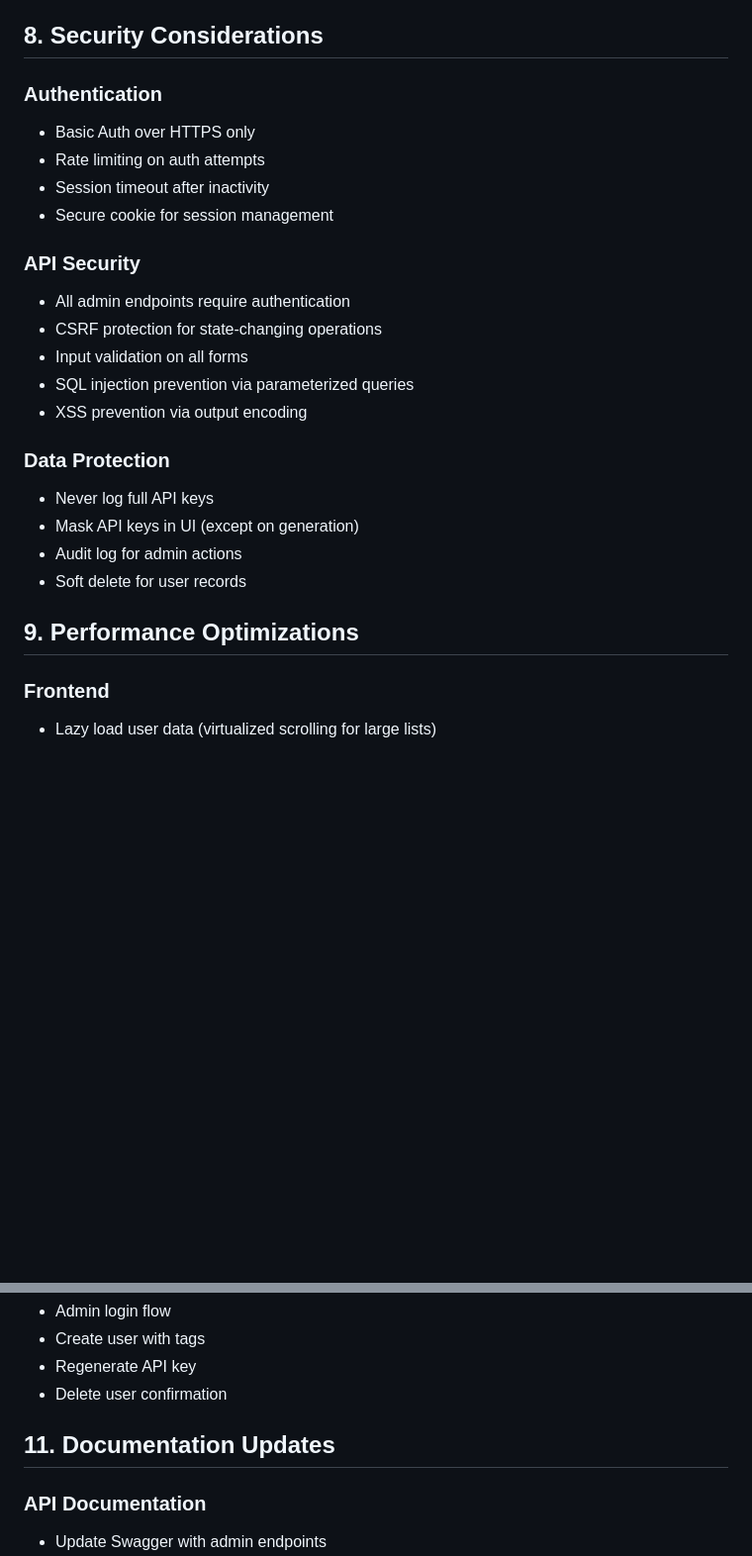
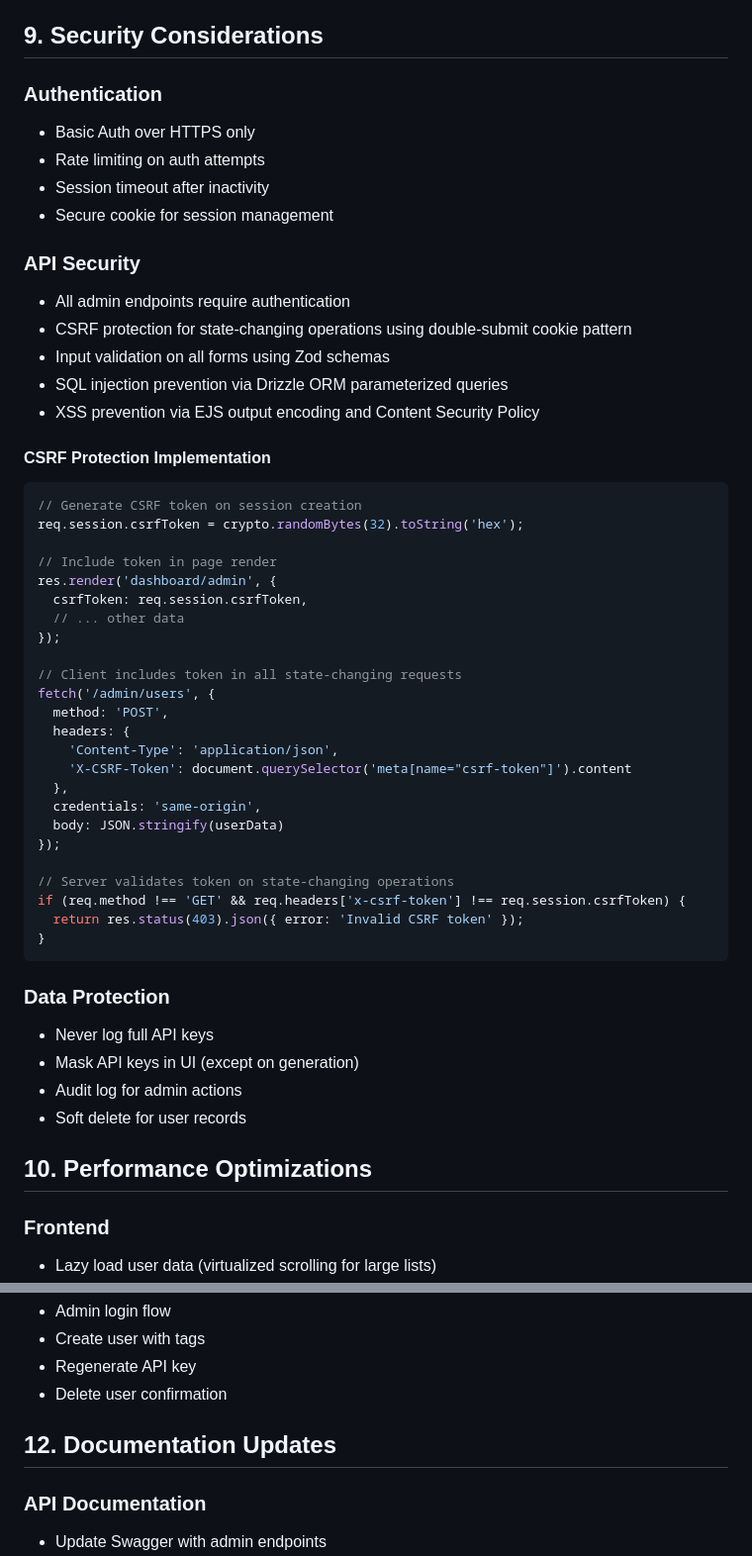
Before and after one commit to idachev/claude-code-stats-server, a Markdown page: docs/tasks/task-20250822-user-management-admin-ui.md, 2 parts joined by grey strips. Shown: that part at 99% size. Rendered like a GitHub page; blank space fills up the shorter version.

````diff
--- a/docs/tasks/task-20250822-user-management-admin-ui.md
+++ b/docs/tasks/task-20250822-user-management-admin-ui.md
@@ -434,7 +508,7 @@ class AdminUIManager {
 4. Mobile responsiveness
 5. Cross-browser testing
 
-## 8. Security Considerations
+## 9. Security Considerations
 
 ### Authentication
 
@@ -446,10 +520,39 @@ class AdminUIManager {
 ### API Security
 
 - All admin endpoints require authentication
-- CSRF protection for state-changing operations
-- Input validation on all forms
-- SQL injection prevention via parameterized queries
-- XSS prevention via output encoding
+- CSRF protection for state-changing operations using double-submit cookie pattern
+- Input validation on all forms using Zod schemas
+- SQL injection prevention via Drizzle ORM parameterized queries
+- XSS prevention via EJS output encoding and Content Security Policy
+
+#### CSRF Protection Implementation
+
+```typescript
+// Generate CSRF token on session creation
+req.session.csrfToken = crypto.randomBytes(32).toString('hex');
+
+// Include token in page render
+res.render('dashboard/admin', {
+  csrfToken: req.session.csrfToken,
+  // ... other data
+});
+
+// Client includes token in all state-changing requests
+fetch('/admin/users', {
+  method: 'POST',
+  headers: {
+    'Content-Type': 'application/json',
+    'X-CSRF-Token': document.querySelector('meta[name="csrf-token"]').content
+  },
+  credentials: 'same-origin',
+  body: JSON.stringify(userData)
+});
+
+// Server validates token on state-changing operations
+if (req.method !== 'GET' && req.headers['x-csrf-token'] !== req.session.csrfToken) {
+  return res.status(403).json({ error: 'Invalid CSRF token' });
+}
+```
 
 ### Data Protection
 
@@ -458,7 +561,7 @@ class AdminUIManager {
 - Audit log for admin actions
 - Soft delete for user records
 
-## 9. Performance Optimizations
+## 10. Performance Optimizations
 
 ### Frontend
 
@@ -497,7 +600,7 @@ class AdminUIManager {
 - Regenerate API key
 - Delete user confirmation
 
-## 11. Documentation Updates
+## 12. Documentation Updates
 
 ### API Documentation
 
````
Also changed, not shown: other parts of docs/tasks/task-20250822-user-management-admin-ui.md (+141 -54 lines).
